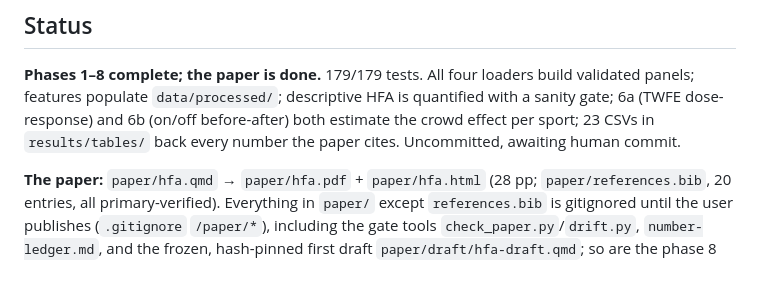
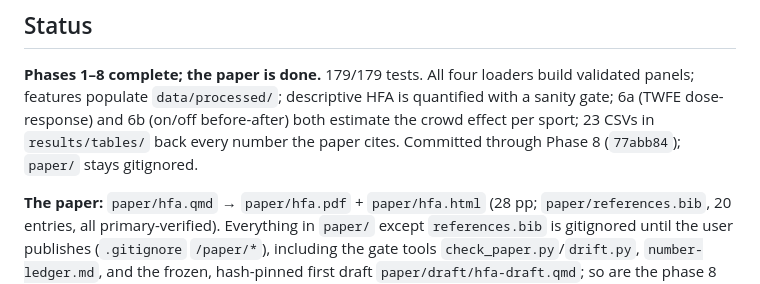
Before and after one commit to jaydengould/home-field-advantage, a Markdown page: CLAUDE.md, the part around the change. Drawn GitHub-style.

Commit message:
Update CLAUDE.md status: committed through Phase 8
Co-Authored-By: Claude Opus 5.5 <noreply@anthropic.com>
Claude-Session: https://claude.ai/code/session_01XRaBJmUwHUn5uMM5MM5APM

```diff
--- a/CLAUDE.md
+++ b/CLAUDE.md
@@ -83,7 +83,7 @@ longer belongs in a `docs/` file with a row in the map above.
 **Phases 1–8 complete; the paper is done.** 179/179 tests. All four loaders build validated panels;
 features populate `data/processed/`; descriptive HFA is quantified with a sanity gate; 6a (TWFE
 dose-response) and 6b (on/off before-after) both estimate the crowd effect per sport; 23 CSVs in
-`results/tables/` back every number the paper cites. Uncommitted, awaiting human commit.
+`results/tables/` back every number the paper cites. Committed through Phase 8 (`77abb84`); `paper/` stays gitignored.
 
 **The paper:** `paper/hfa.qmd` → `paper/hfa.pdf` + `paper/hfa.html` (28 pp; `paper/references.bib`, 20
 entries, all primary-verified). Everything in `paper/` except `references.bib` is gitignored until the user
```
